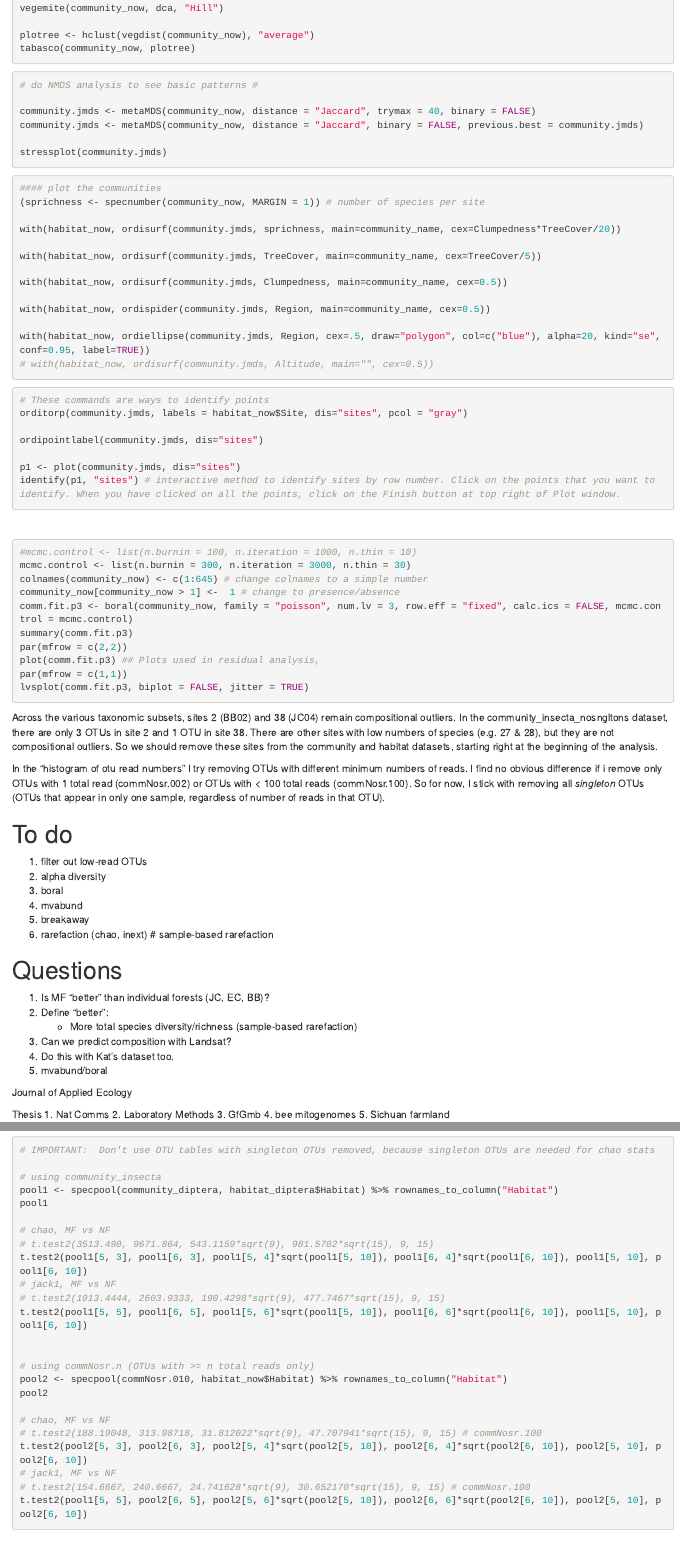
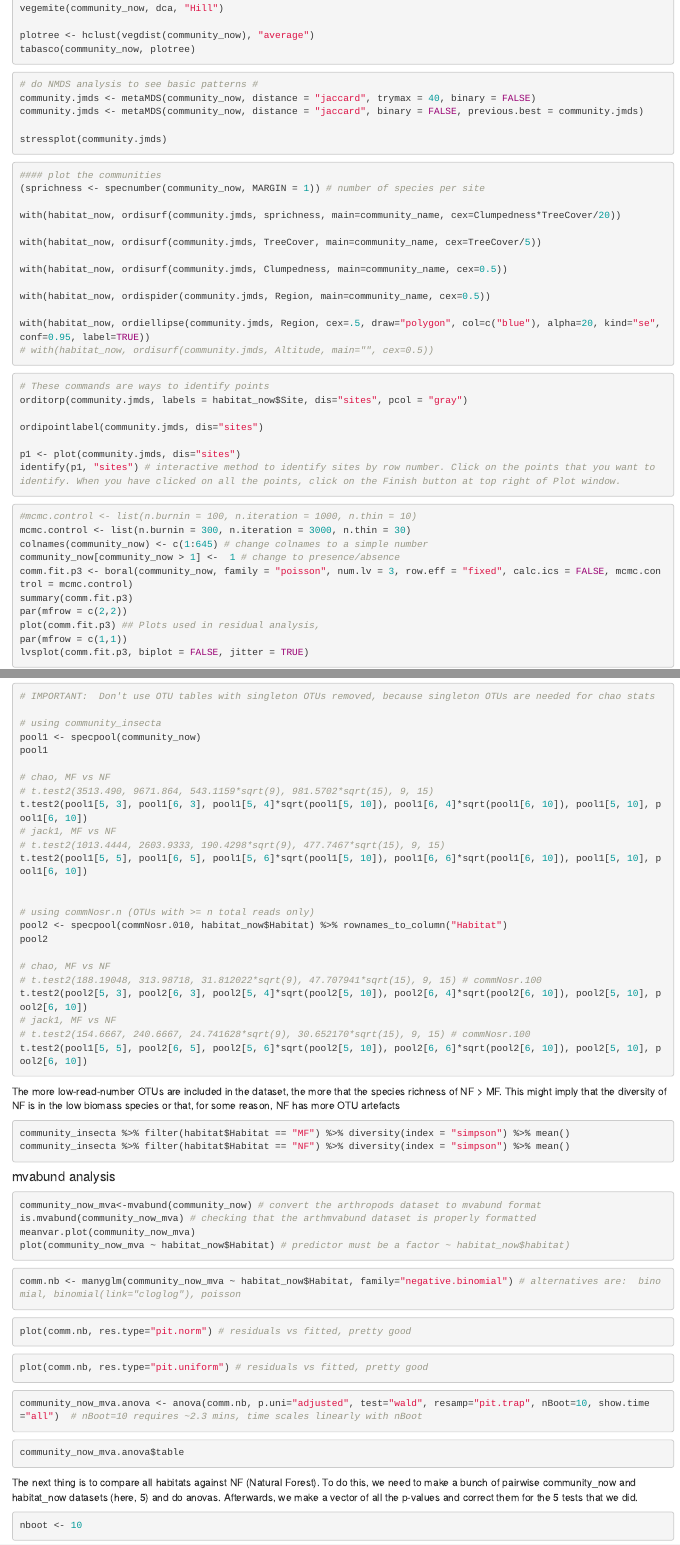
Before and after one commit to dougwyu/Sichuan2015, an R Markdown document (2015_SiCMBC_Doug.Rmd): the page in a window 1100 px wide, from 1760 px down before the commit and from 1770 px down after it, so that both start at the same text, and a second part further down, joined at a grey line. Rendered offline with R 4.5, knitr and Pandoc, with nearby package versions; the code chunks are not run, so their results and figures are left out.

Commit message:
changed Jaccard to jaccard

````diff
--- a/2015_SiCMBC_Doug.Rmd
+++ b/2015_SiCMBC_Doug.Rmd
@@ -104,9 +106,8 @@ tabasco(community_now, plotree)
 
 ```{r nmds}
 # do NMDS analysis to see basic patterns #
-
-community.jmds <- metaMDS(community_now, distance = "Jaccard", trymax = 40, binary = FALSE)
-community.jmds <- metaMDS(community_now, distance = "Jaccard", binary = FALSE, previous.best = community.jmds)
+community.jmds <- metaMDS(community_now, distance = "jaccard", trymax = 40, binary = FALSE)
+community.jmds <- metaMDS(community_now, distance = "jaccard", binary = FALSE, previous.best = community.jmds)
 
 stressplot(community.jmds)
 ```
@@ -153,36 +154,6 @@ par(mfrow = c(1,1))
 lvsplot(comm.fit.p3, biplot = FALSE, jitter = TRUE)
 
 ```
-
-
-Across the various taxonomic subsets, sites 2 (BB02) and 38 (JC04) remain compositional outliers. In the community_insecta_nosngltons dataset, there are only 3 OTUs in site 2 and 1 OTU in site 38. There are other sites with low numbers of species (e.g. 27 & 28), but they are not compositional outliers. So we should remove these sites from the community and habitat datasets, starting right at the beginning of the analysis.
-
-In the "histogram of otu read numbers" I try removing OTUs with different minimum numbers of reads. I find no obvious difference if i remove only OTUs with 1 total read (commNosr.002) or OTUs with < 100 total reads (commNosr.100). So for now, I stick with removing all *singleton* OTUs (OTUs that appear in only one sample, regardless of number of reads in that OTU).
-
-# To do
-1. filter out low-read OTUs
-2. alpha diversity
-3. boral
-4. mvabund
-5. breakaway
-6. rarefaction (chao, inext) # sample-based rarefaction
-
-# Questions
-1. Is MF "better" than individual forests (JC, EC, BB)?
-2. Define "better":
-	+ More total species diversity/richness (sample-based rarefaction)
-3. Can we predict composition with Landsat?
-4. Do this with Kat's dataset too.
-5. mvabund/boral
-
-Journal of Applied Ecology
-
-Thesis
-1. Nat Comms
-2. Laboratory Methods
-3. GfGmb
-4. bee mitogenomes
-5. Sichuan farmland
 
 
 
@@ -257,7 +228,7 @@ t.test2 <- function(m1, m2, s1, s2, n1, n2, m0=0, equal.variance=FALSE)
 # IMPORTANT:  Don't use OTU tables with singleton OTUs removed, because singleton OTUs are needed for chao stats
 
 # using community_insecta
-pool1 <- specpool(community_diptera, habitat_diptera$Habitat) %>% rownames_to_column("Habitat")
+pool1 <- specpool(community_now)
 pool1
 
 # chao, MF vs NF
````
Also changed, not shown: 2015_SiCMBC_Doug.Rmd (4 more changed lines).
